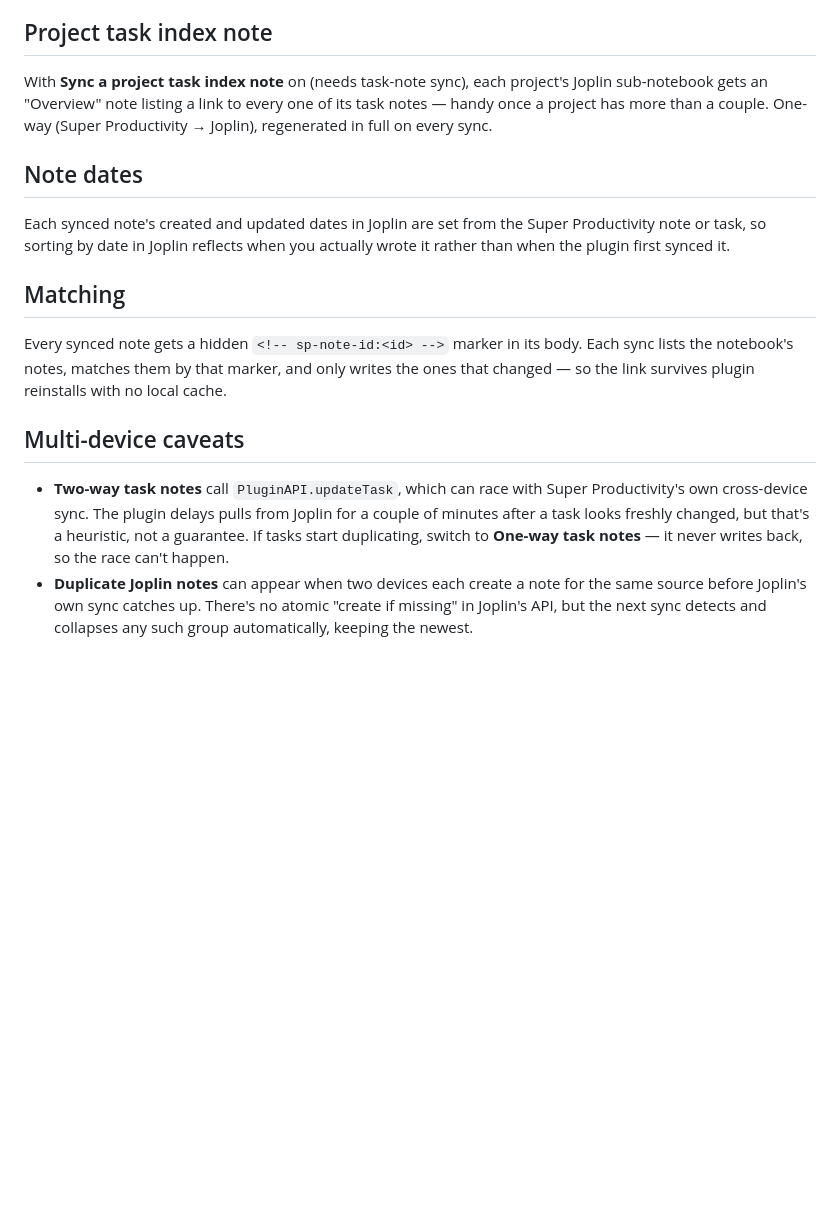
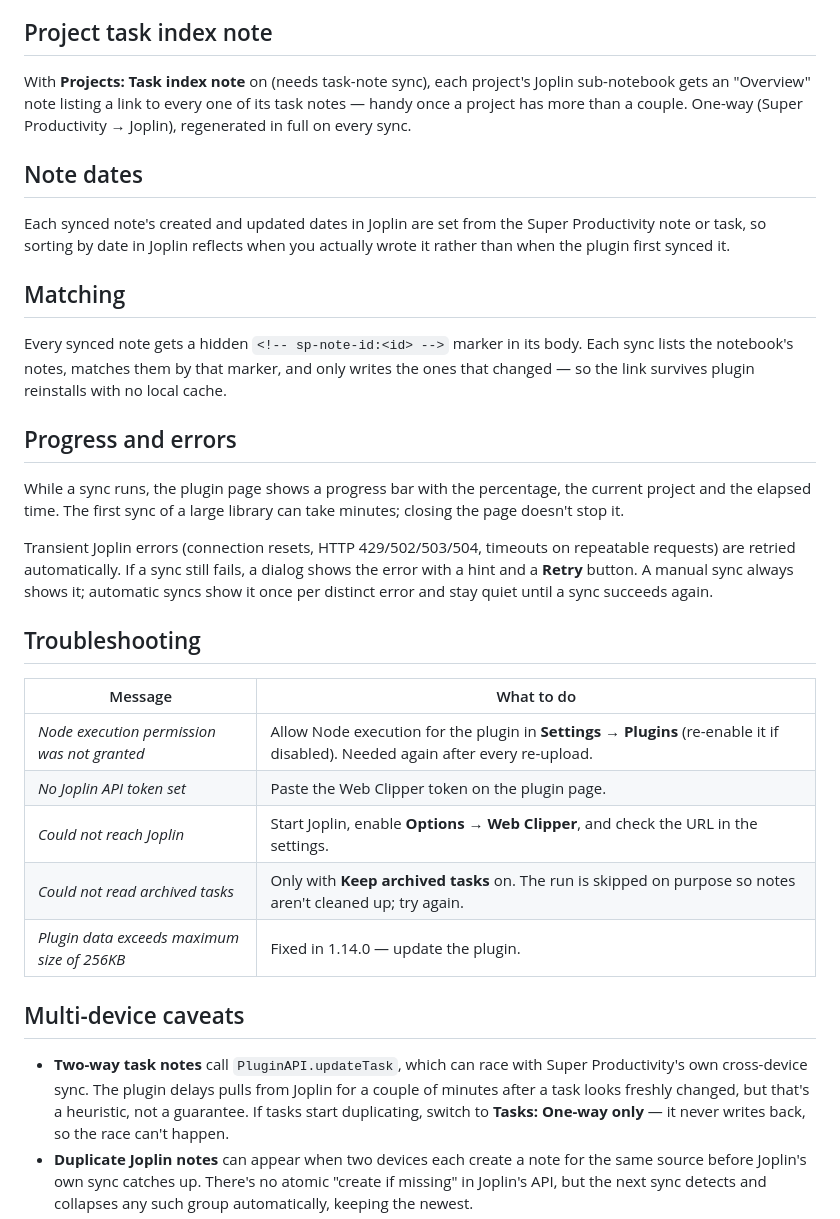
Before and after one commit to BigWebstas/SuperProd-Joplin-Sync, a Markdown page: README.md, the part around one of its changes. Rendered like a GitHub page; blank space fills up the shorter version.

```diff
--- a/README.md
+++ b/README.md
@@ -156,7 +182,7 @@ read, that sync run is skipped instead of cleaning up notes.
 
 ## Project task index note
 
-With **Sync a project task index note** on (needs task-note sync), each
+With **Projects: Task index note** on (needs task-note sync), each
 project's Joplin sub-notebook gets an "Overview" note listing a link to every
 one of its task notes — handy once a project has more than a couple. One-way
 (Super Productivity → Joplin), regenerated in full on every sync.
@@ -174,12 +200,34 @@ Each sync lists the notebook's notes, matches them by that marker, and only
 writes the ones that changed — so the link survives plugin reinstalls with no
 local cache.
 
+## Progress and errors
+
+While a sync runs, the plugin page shows a progress bar with the percentage, the
+current project and the elapsed time. The first sync of a large library can take
+minutes; closing the page doesn't stop it.
+
+Transient Joplin errors (connection resets, HTTP 429/502/503/504, timeouts on
+repeatable requests) are retried automatically. If a sync still fails, a dialog
+shows the error with a hint and a **Retry** button. A manual sync always shows
+it; automatic syncs show it once per distinct error and stay quiet until a sync
+succeeds again.
+
+## Troubleshooting
+
+| Message | What to do |
+|---|---|
+| *Node execution permission was not granted* | Allow Node execution for the plugin in **Settings → Plugins** (re-enable it if disabled). Needed again after every re-upload. |
+| *No Joplin API token set* | Paste the Web Clipper token on the plugin page. |
+| *Could not reach Joplin* | Start Joplin, enable **Options → Web Clipper**, and check the URL in the settings. |
+| *Could not read archived tasks* | Only with **Keep archived tasks** on. The run is skipped on purpose so notes aren't cleaned up; try again. |
+| *Plugin data exceeds maximum size of 256KB* | Fixed in 1.14.0 — update the plugin. |
+
 ## Multi-device caveats
 
 - **Two-way task notes** call `PluginAPI.updateTask`, which can race with Super
   Productivity's own cross-device sync. The plugin delays pulls from Joplin for a
   couple of minutes after a task looks freshly changed, but that's a heuristic,
-  not a guarantee. If tasks start duplicating, switch to **One-way task notes** —
+  not a guarantee. If tasks start duplicating, switch to **Tasks: One-way only** —
   it never writes back, so the race can't happen.
 - **Duplicate Joplin notes** can appear when two devices each create a note for
   the same source before Joplin's own sync catches up. There's no atomic
```
Also changed, not shown: other parts of README.md (+48 -22 lines).
